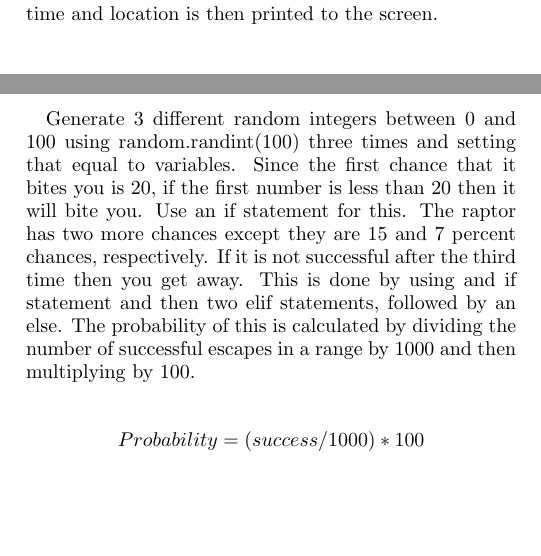
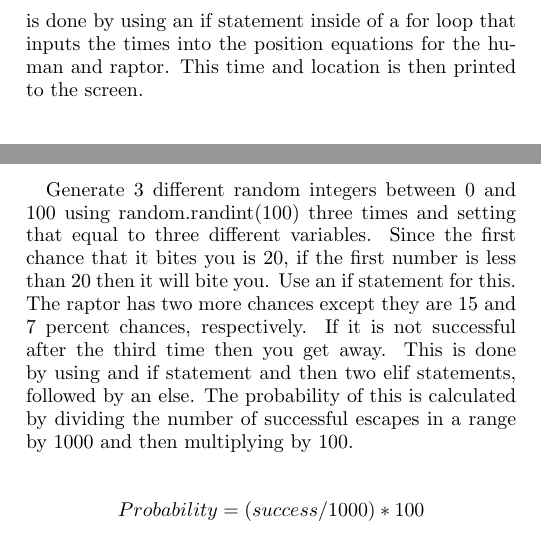
Before and after one commit to nj09care/CSIS_200_Final_Project, a LaTeX paper (Tex_final_project.tex): two parts of the columns of page 1 of 2, joined at a grey line, cut at the place of the change, the shorter picture padded with empty space. Compiled offline with pdfLaTeX.

Commit message:
adding TEX

```diff
--- a/Tex_final_project.tex
+++ b/Tex_final_project.tex
@@ -49,13 +49,13 @@ To solve problem 1 all you need to do is plot the lines of the human and raptor.
 
 
 
-\subsection{Problem 2:} I defined a function that found when and where the raptor catches the human. Using a for loop all times were looped through the equations for human and raptor positions. If the raptor position equals the human position return the time and location at that instant. This time and location is then printed to the screen.
+\subsection{Problem 2:} I defined a function that found when and where the raptor catches the human. Using a for loop all times were looped through the equations for human and raptor positions. If the raptor position equals the human position return the time and location at that instant. This is done by using an if statement inside of a for loop that inputs the times into the position equations for the human and raptor. This time and location is then printed to the screen.
 
 \subsection{Problem 3:} The time and positon that the raptor can bite you is found by subtracting the raptor position from the human position inside of a function. If that value is less than or equal to 1 then it is close enough to attack you. In the function a for loop is used for the range of functions, then inside the for loop is a if statement that uses the following formula.
 $$ pos_h - pos_r <= 1$$
 The time a distance is then printed to the screen. Also the graph from question one will have to be used again and an arrow added to the intersection point.
 
-\subsection{Problem 4:} Generate 3 different random integers between 0 and 100 using random.randint(100) three times and setting that equal to variables. Since the first chance that it bites you is 20, if the first number is less than 20 then it will bite you. Use an if statement for this. The raptor has two more chances except they are 15 and 7 percent chances, respectively. If it is not successful after the third time then you get away. This is done by using and if statement and then two elif statements, followed by an else. The probability of this is calculated by dividing the number of successful escapes in a range by 1000 and then multiplying by 100.
+\subsection{Problem 4:} Generate 3 different random integers between 0 and 100 using random.randint(100) three times and setting that equal to three different variables. Since the first chance that it bites you is 20, if the first number is less than 20 then it will bite you. Use an if statement for this. The raptor has two more chances except they are 15 and 7 percent chances, respectively. If it is not successful after the third time then you get away. This is done by using and if statement and then two elif statements, followed by an else. The probability of this is calculated by dividing the number of successful escapes in a range by 1000 and then multiplying by 100.
 
 $$Probability = (success/1000) * 100$$
 
```
